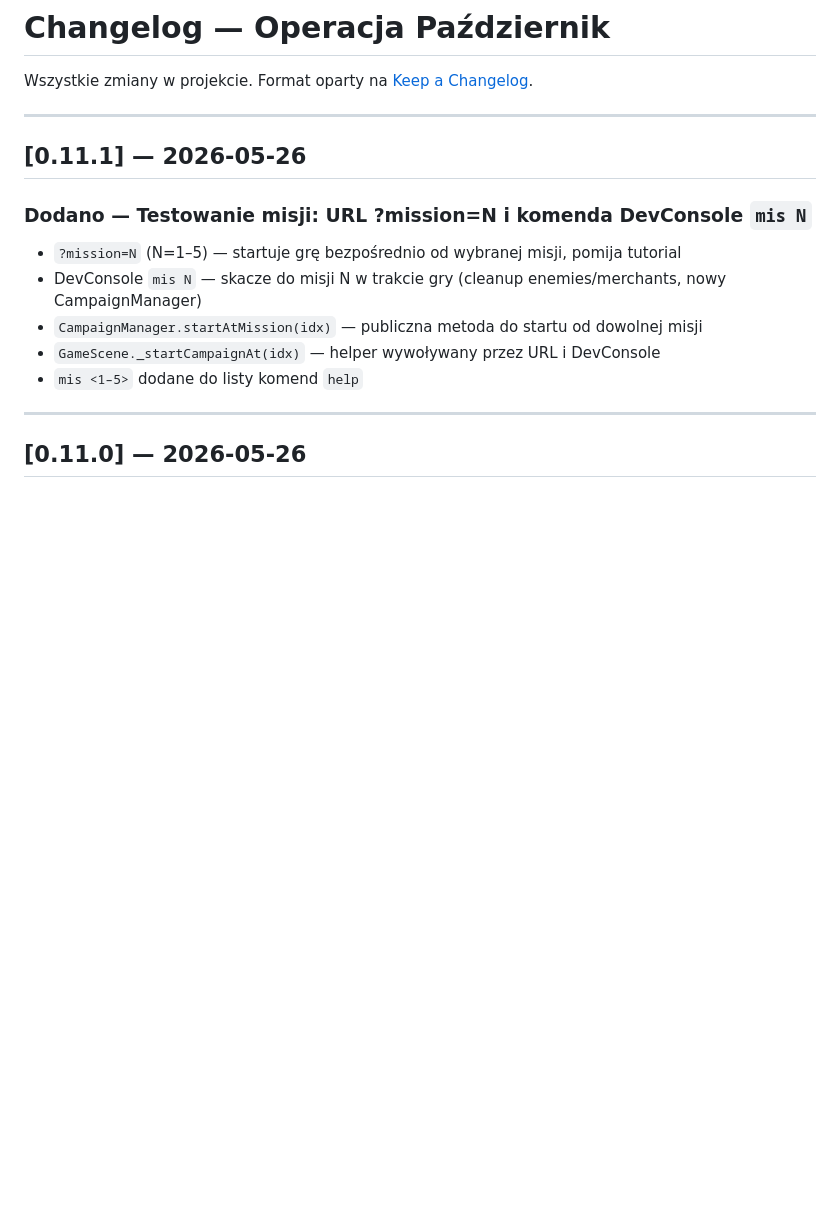
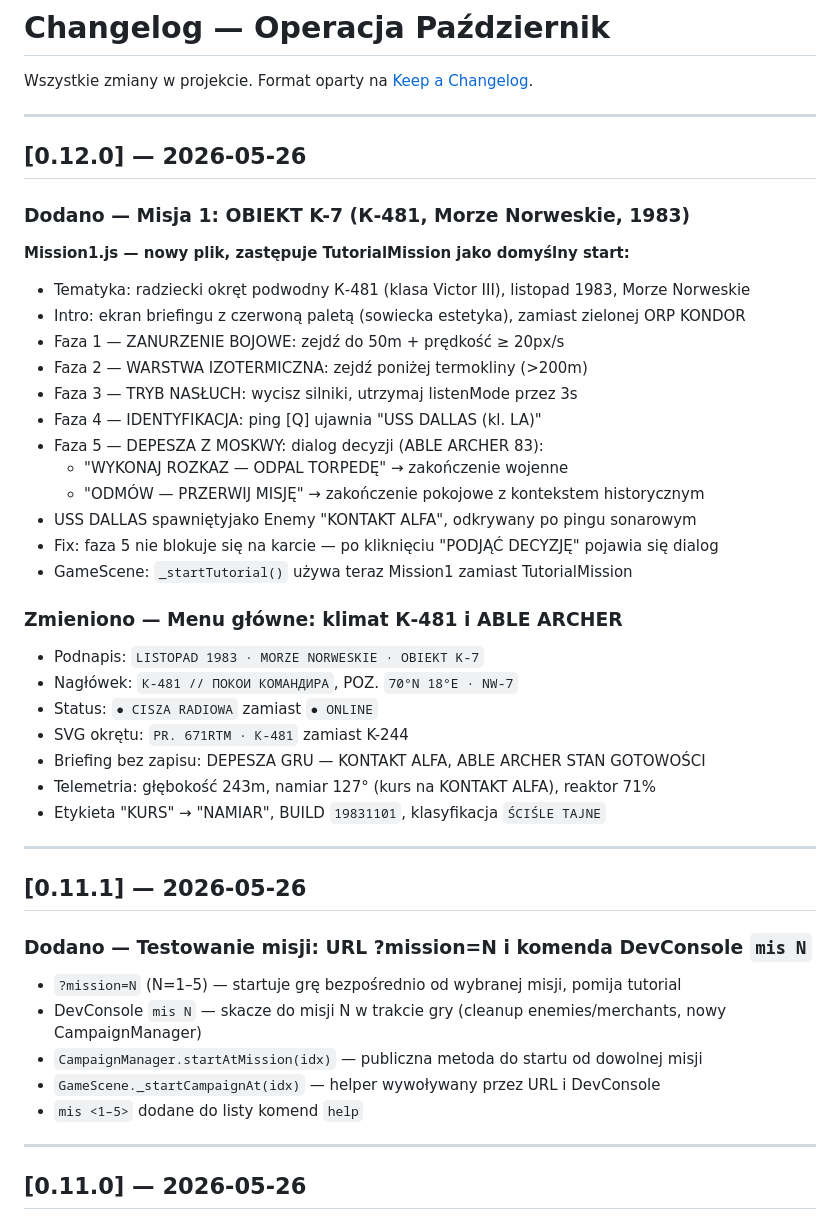
Before and after one commit to Xaox01/Boat1, a Markdown page: CHANGELOG.md, the part around the change. Rendered like a GitHub page; blank space fills up the shorter version.

Commit message:
CHANGELOG: aktualizacja do v0.12.0 (Mission1 + menu)

```diff
--- a/CHANGELOG.md
+++ b/CHANGELOG.md
@@ -1,6 +1,36 @@
 # Changelog — Operacja Październik
 
 Wszystkie zmiany w projekcie. Format oparty na [Keep a Changelog](https://keepachangelog.com/pl/1.0.0/).
+
+---
+
+## [0.12.0] — 2026-05-26
+
+### Dodano — Misja 1: OBIEKT K-7 (К-481, Morze Norweskie, 1983)
+
+**Mission1.js — nowy plik, zastępuje TutorialMission jako domyślny start:**
+- Tematyka: radziecki okręt podwodny К-481 (klasa Victor III), listopad 1983, Morze Norweskie
+- Intro: ekran briefingu z czerwoną paletą (sowiecka estetyka), zamiast zielonej ORP KONDOR
+- Faza 1 — ZANURZENIE BOJOWE: zejdź do 50m + prędkość ≥ 20px/s
+- Faza 2 — WARSTWA IZOTERMICZNA: zejdź poniżej termokliny (>200m)
+- Faza 3 — TRYB NASŁUCH: wycisz silniki, utrzymaj listenMode przez 3s
+- Faza 4 — IDENTYFIKACJA: ping [Q] ujawnia "USS DALLAS (kl. LA)"
+- Faza 5 — DEPESZA Z MOSKWY: dialog decyzji (ABLE ARCHER 83):
+  - "WYKONAJ ROZKAZ — ODPAL TORPEDĘ" → zakończenie wojenne
+  - "ODMÓW — PRZERWIJ MISJĘ" → zakończenie pokojowe z kontekstem historycznym
+- USS DALLAS spawniętyjako Enemy "KONTAKT ALFA", odkrywany po pingu sonarowym
+- Fix: faza 5 nie blokuje się na karcie — po kliknięciu "PODJĄĆ DECYZJĘ" pojawia się dialog
+- GameScene: `_startTutorial()` używa teraz Mission1 zamiast TutorialMission
+
+### Zmieniono — Menu główne: klimat К-481 i ABLE ARCHER
+
+- Podnapis: `LISTOPAD 1983 · MORZE NORWESKIE · OBIEKT K-7`
+- Nagłówek: `К-481 // ПОКОИ КОМАНДИРА`, POZ. `70°N 18°E · NW-7`
+- Status: `● CISZA RADIOWA` zamiast `● ONLINE`
+- SVG okrętu: `PR. 671RTM · К-481` zamiast K-244
+- Briefing bez zapisu: DEPESZA GRU — KONTAKT ALFA, ABLE ARCHER STAN GOTOWOŚCI
+- Telemetria: głębokość 243m, namiar 127° (kurs na KONTAKT ALFA), reaktor 71%
+- Etykieta "KURS" → "NAMIAR", BUILD `19831101`, klasyfikacja `ŚCIŚLE TAJNE`
 
 ---
 
```
